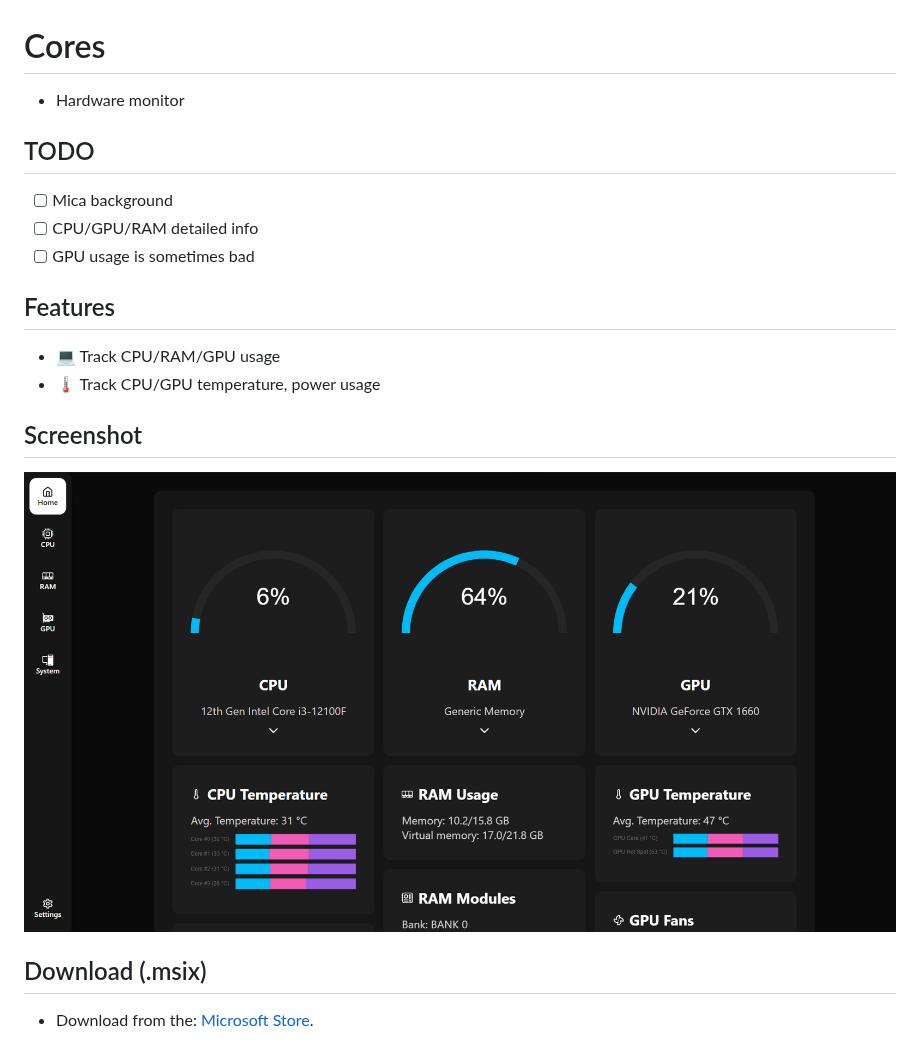
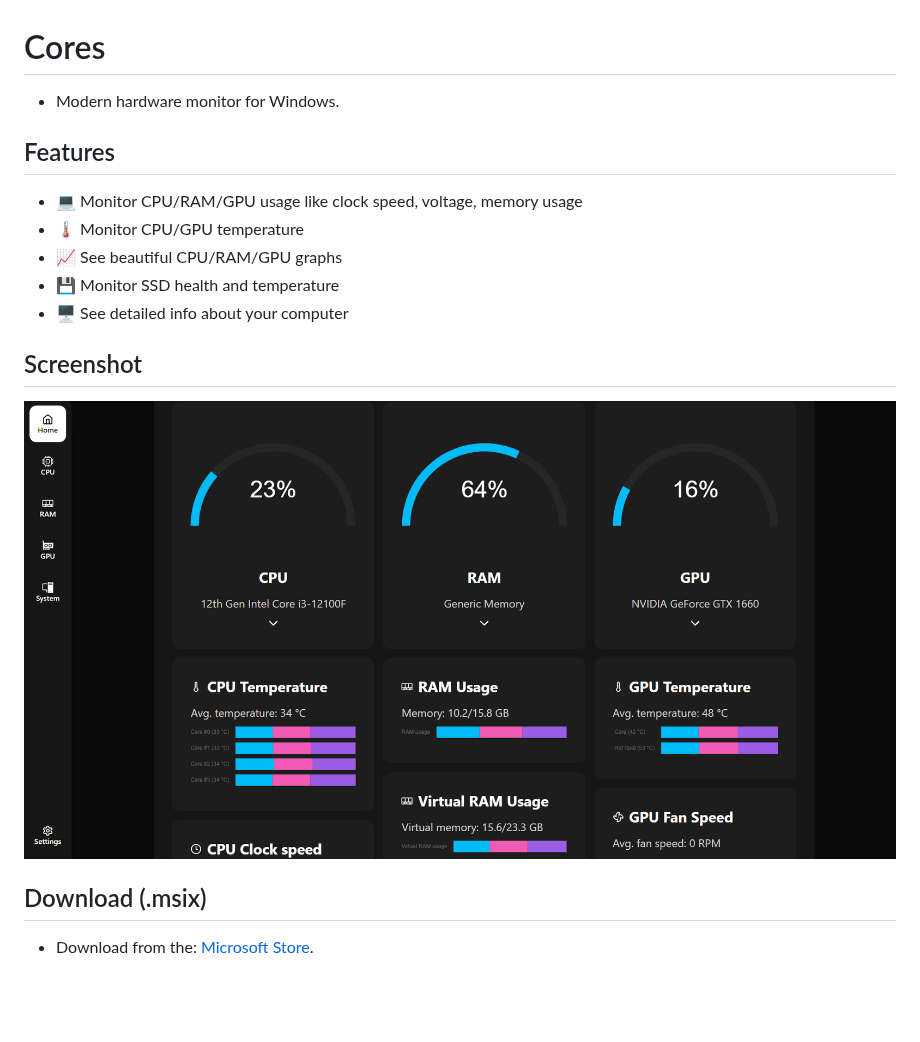
Before and after one commit to Levminer/cores, a Markdown page: README.md, the part around the change. Rendered like a GitHub page; pictures changed too: screenshots/home.png; blank space fills up the shorter version.

Commit message:
Update README and screenshots

```diff
--- a/README.md
+++ b/README.md
@@ -1,17 +1,14 @@
 # Cores
 
--   Hardware monitor
-
-## TODO
-
--   [ ] Mica background
--   [ ] CPU/GPU/RAM detailed info
--   [ ] GPU usage is sometimes bad
+-   Modern hardware monitor for Windows.
 
 ## Features
 
--   💻 Track CPU/RAM/GPU usage
--   🌡️ Track CPU/GPU temperature, power usage
+-   💻 Monitor CPU/RAM/GPU usage like clock speed, voltage, memory usage
+-   🌡️ Monitor CPU/GPU temperature
+-   📈 See beautiful CPU/RAM/GPU graphs
+-   💾 Monitor SSD health and temperature
+-   🖥️ See detailed info about your computer
 
 ## Screenshot
 
```
Also changed, not shown: screenshots/cpu.png.
